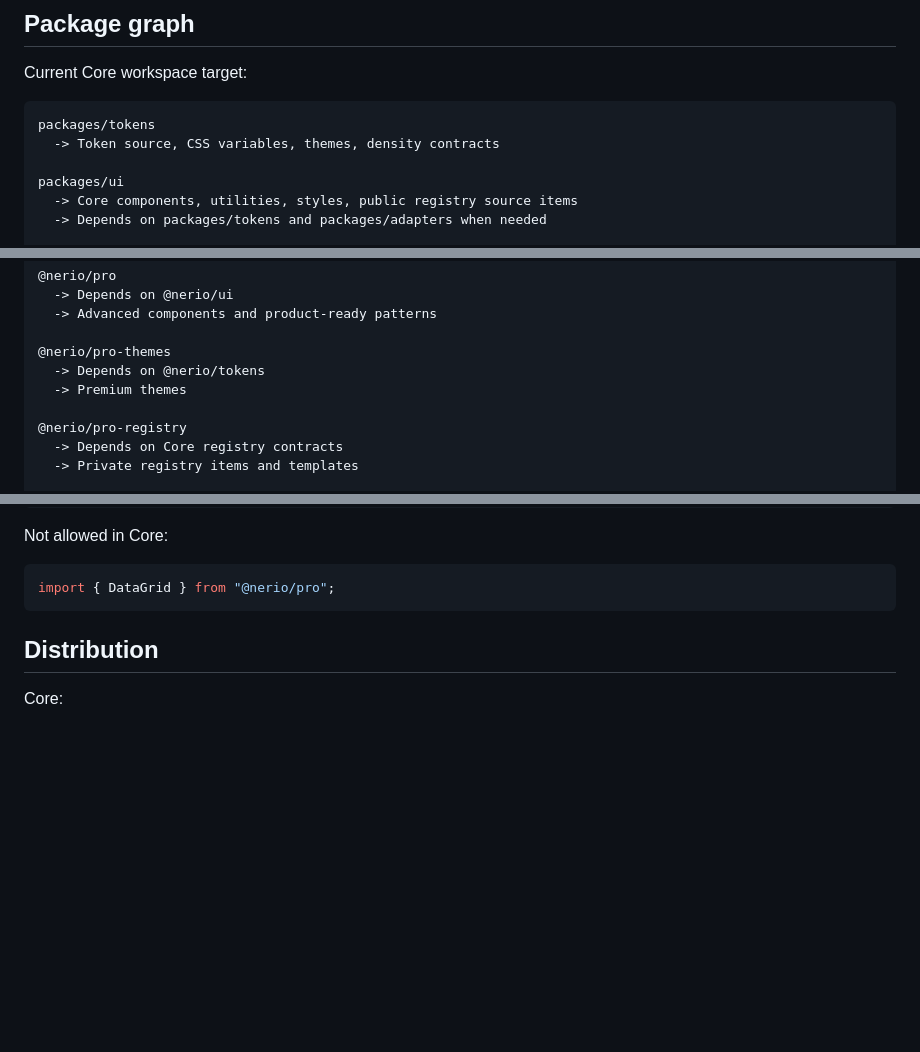
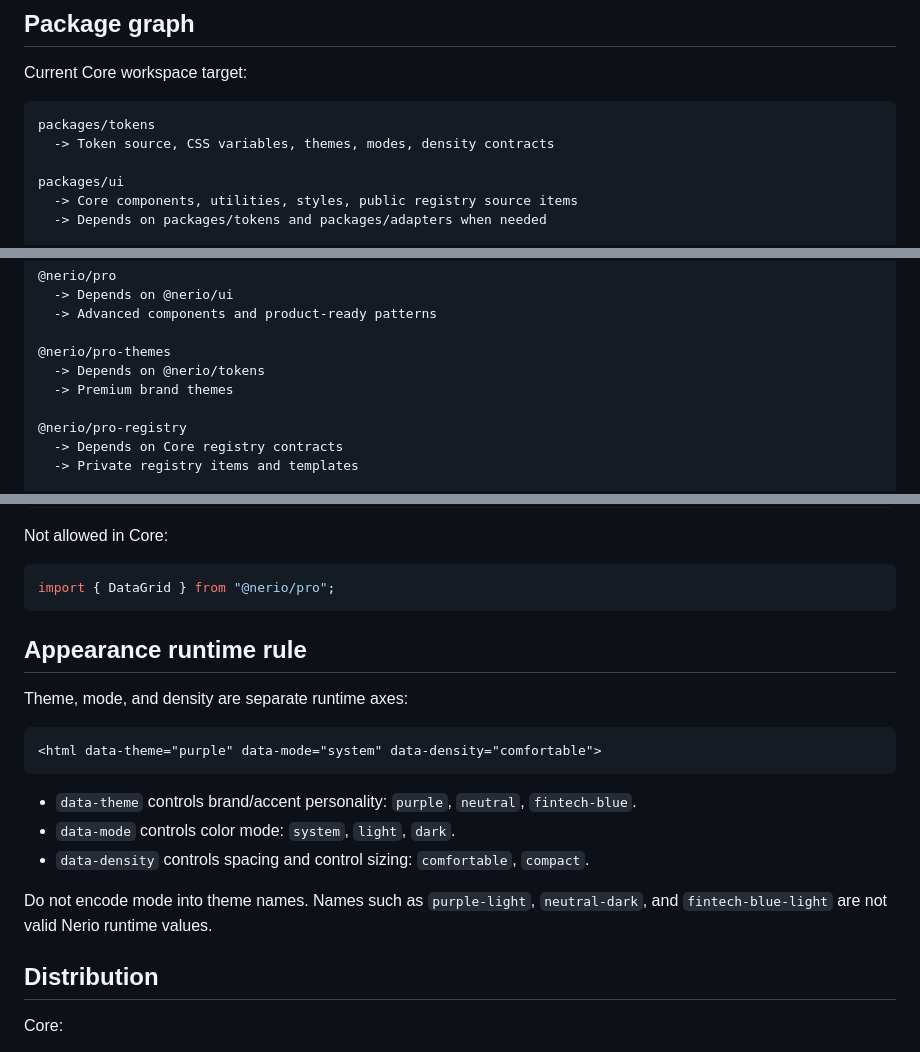
Before and after one commit to vpavlov-me/Nerio, a Markdown page: ARCHITECTURE.md, 3 parts joined by grey strips. Drawn GitHub-style; blank space fills up the shorter version.

Commit message:
Document appearance runtime axes in architecture

````diff
--- a/ARCHITECTURE.md
+++ b/ARCHITECTURE.md
@@ -17,7 +17,7 @@ Current Core workspace target:
 
 ```text
 packages/tokens
-  -> Token source, CSS variables, themes, density contracts
+  -> Token source, CSS variables, themes, modes, density contracts
 
 packages/ui
   -> Core components, utilities, styles, public registry source items
@@ -45,7 +45,7 @@ Future Pro target:
 
 @nerio/pro-themes
   -> Depends on @nerio/tokens
-  -> Premium themes
+  -> Premium brand themes
 
 @nerio/pro-registry
   -> Depends on Core registry contracts
@@ -72,6 +72,20 @@ Not allowed in Core:
 ```ts
 import { DataGrid } from "@nerio/pro";
 ```
+
+## Appearance runtime rule
+
+Theme, mode, and density are separate runtime axes:
+
+```html
+<html data-theme="purple" data-mode="system" data-density="comfortable">
+```
+
+- `data-theme` controls brand/accent personality: `purple`, `neutral`, `fintech-blue`.
+- `data-mode` controls color mode: `system`, `light`, `dark`.
+- `data-density` controls spacing and control sizing: `comfortable`, `compact`.
+
+Do not encode mode into theme names. Names such as `purple-light`, `neutral-dark`, and `fintech-blue-light` are not valid Nerio runtime values.
 
 ## Distribution
 
````
Also changed, not shown: other parts of ARCHITECTURE.md (+1 -1 lines).
